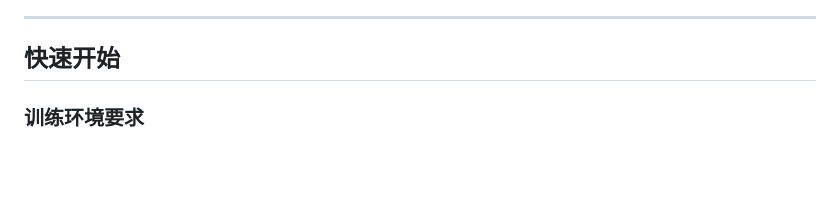
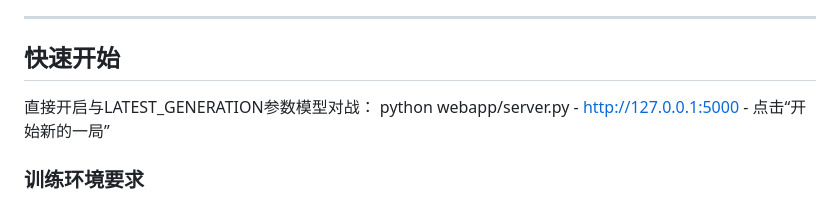
Before and after one commit to chlligence/PPO-splendorReinforcementLearning, a Markdown page: README.md, the part around the change. Rendered like a GitHub page; blank space fills up the shorter version.

Commit message:
Update README with quick start instructions
Add instructions for starting a new game with parameters.

```diff
--- a/README.md
+++ b/README.md
@@ -5,6 +5,7 @@
 ---
 
 ## 快速开始
+直接开启与LATEST_GENERATION参数模型对战：  python webapp/server.py       -      http://127.0.0.1:5000      -       点击“开始新的一局”
 
 ### 训练环境要求
 
```
